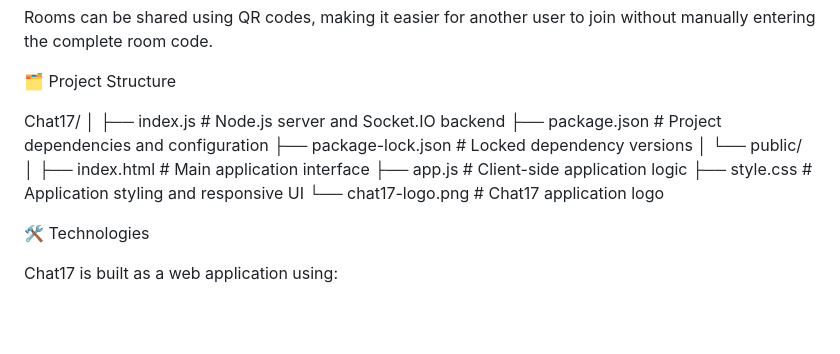
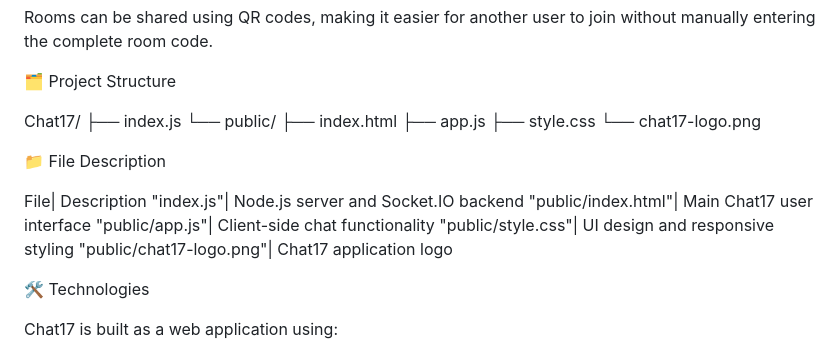
Before and after one commit to subash-1701/chat17, a Markdown page: README.md, the part around the change. GitHub-like rendering; blank space fills up the shorter version.

Commit message:
Enhance README with file descriptions and formatting
Added file descriptions to README and improved structure.

```diff
--- a/README.md
+++ b/README.md
@@ -105,17 +105,21 @@ Rooms can be shared using QR codes, making it easier for another user to join wi
 🗂️ Project Structure
 
 Chat17/
-│
-├── index.js                 # Node.js server and Socket.IO backend
-├── package.json             # Project dependencies and configuration
-├── package-lock.json        # Locked dependency versions
-│
+├── index.js
 └── public/
-    │
-    ├── index.html           # Main application interface
-    ├── app.js               # Client-side application logic
-    ├── style.css            # Application styling and responsive UI
-    └── chat17-logo.png      # Chat17 application logo
+    ├── index.html
+    ├── app.js
+    ├── style.css
+    └── chat17-logo.png
+
+📁 File Description
+
+File| Description
+"index.js"| Node.js server and Socket.IO backend
+"public/index.html"| Main Chat17 user interface
+"public/app.js"| Client-side chat functionality
+"public/style.css"| UI design and responsive styling
+"public/chat17-logo.png"| Chat17 application logo
 
 🛠️ Technologies
 
```
